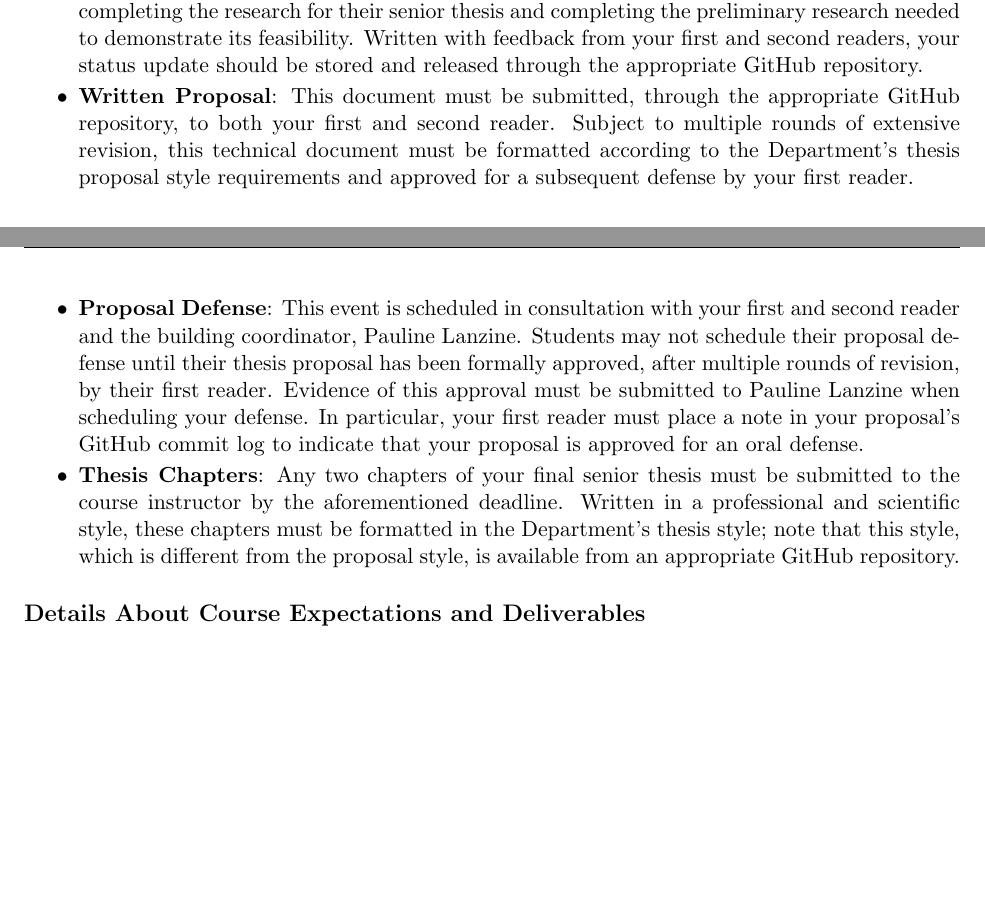
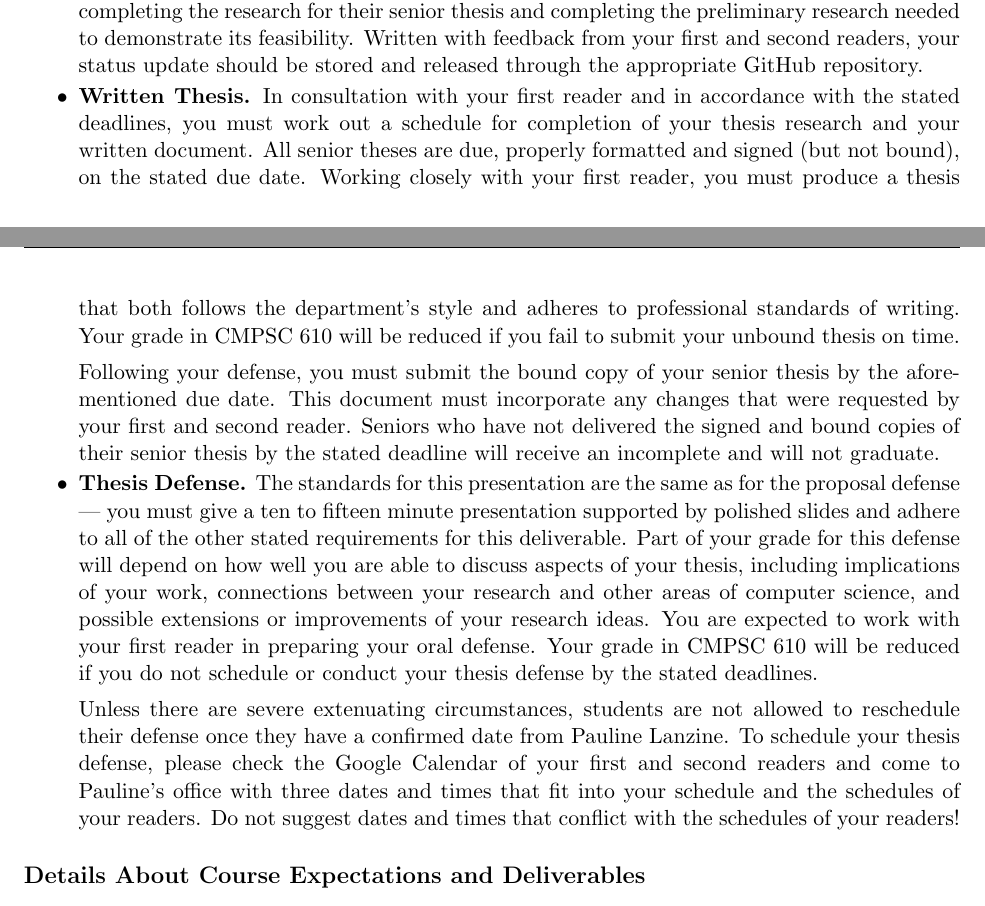
Before and after one commit to Allegheny-Computer-Science-600-F2017/cs600-F2017-syllabus, a LaTeX document (cs610Spring2018_syllabus.tex): two parts of pages 2 and 3 of 5, joined at a grey line, cut so that both start at the same text, the shorter picture padded with empty space. Compiled offline with pdfLaTeX.

Commit message:
Adding first draft of content about chapters and defense.

```diff
--- a/cs610Spring2018_syllabus.tex
+++ b/cs610Spring2018_syllabus.tex
@@ -218,27 +218,29 @@ proposal, and your two thesis chapters.
     Written with feedback from your first and second readers, your status update
     should be stored and released through the appropriate GitHub repository.
 
-  \item {\bf Written Proposal}: This document must be submitted, through the
-    appropriate GitHub repository, to both your first and second reader. Subject
-    to multiple rounds of extensive revision, this technical document must be
-    formatted according to the Department's thesis proposal style requirements
-    and approved for a subsequent defense by your first reader.
+  \item {\bf Written Thesis.} In consultation with your first reader and in accordance with the stated deadlines, you
+    must work out a schedule for completion of your thesis research and your written document. All senior theses are
+    due, properly formatted and signed (but not bound), on the stated due date.  Working closely with your first reader,
+    you must produce a thesis that both follows the department's style and adheres to professional standards of writing.
+    Your grade in CMPSC 610 will be reduced if you fail to submit your unbound thesis on time.
 
-  \item {\bf Proposal Defense}: This event is scheduled in consultation with
-    your first and second reader and the building coordinator, Pauline Lanzine.
-    Students may not schedule their proposal defense until their thesis proposal
-    has been formally approved, after multiple rounds of revision, by their
-    first reader. Evidence of this approval must be submitted to Pauline Lanzine
-    when scheduling your defense. In particular, your first reader must place a
-    note in your proposal's GitHub commit log to indicate that your proposal is
-    approved for an oral defense.
+    Following your defense, you must submit the bound copy of your senior thesis by the aforementioned due date.  This
+    document must incorporate any changes that were requested by your first and second reader. Seniors who have not
+    delivered the signed and bound copies of their senior thesis by the stated deadline will receive an
+    incomplete and will not graduate.
 
-  \item {\bf Thesis Chapters}: Any two chapters of your final senior thesis must
-    be submitted to the course instructor by the aforementioned deadline.
-    Written in a professional and scientific style, these chapters must be
-    formatted in the Department's thesis style; note that this style, which is
-    different from the proposal style, is available from an appropriate GitHub
-    repository.
+  \item{\bf Thesis Defense.} The standards for this presentation are the same as for the proposal defense --- you must
+    give a ten to fifteen minute presentation supported by polished slides and adhere to all of the other stated
+    requirements for this deliverable. Part of your grade for this defense will depend on how well you are able to
+    discuss aspects of your thesis, including implications of your work, connections between your research and other
+    areas of computer science, and possible extensions or improvements of your research ideas. You are expected to work
+    with your first reader in preparing your oral defense. Your grade in CMPSC 610 will be reduced if you do not
+    schedule or conduct your thesis defense by the stated deadlines.
+
+    Unless there are severe extenuating circumstances, students are not allowed to reschedule their defense once they
+    have a confirmed date from Pauline Lanzine. To schedule your thesis defense, please check the Google Calendar of
+    your first and second readers and come to Pauline's office with three dates and times that fit into your schedule
+    and the schedules of your readers. Do not suggest dates and times that conflict with the schedules of your readers!
 
 \end{itemize}
 
```
